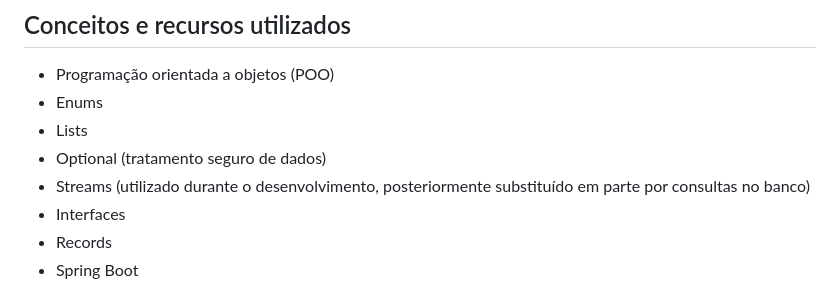
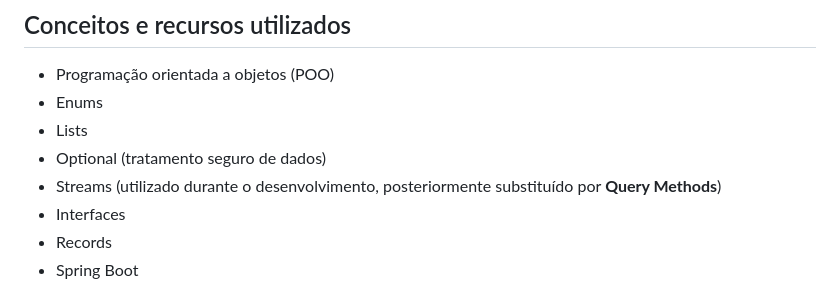
Before and after one commit to Kathlynleticia/JustSeries, a Markdown page: justseries-java-com-jpa-admin/README.md, the part around the change. Drawn GitHub-style.

Commit message:
Update README to clarify Streams usage

```diff
--- a/justseries-java-com-jpa-admin/README.md
+++ b/justseries-java-com-jpa-admin/README.md
@@ -48,7 +48,7 @@ O projeto foi organizado utilizando separação em camadas:
 - Enums
 - Lists
 - Optional (tratamento seguro de dados)
-- Streams (utilizado durante o desenvolvimento, posteriormente substituído em parte por consultas no banco)
+- Streams (utilizado durante o desenvolvimento, posteriormente substituído por **Query Methods**)
 - Interfaces
 - Records
 - Spring Boot
```
